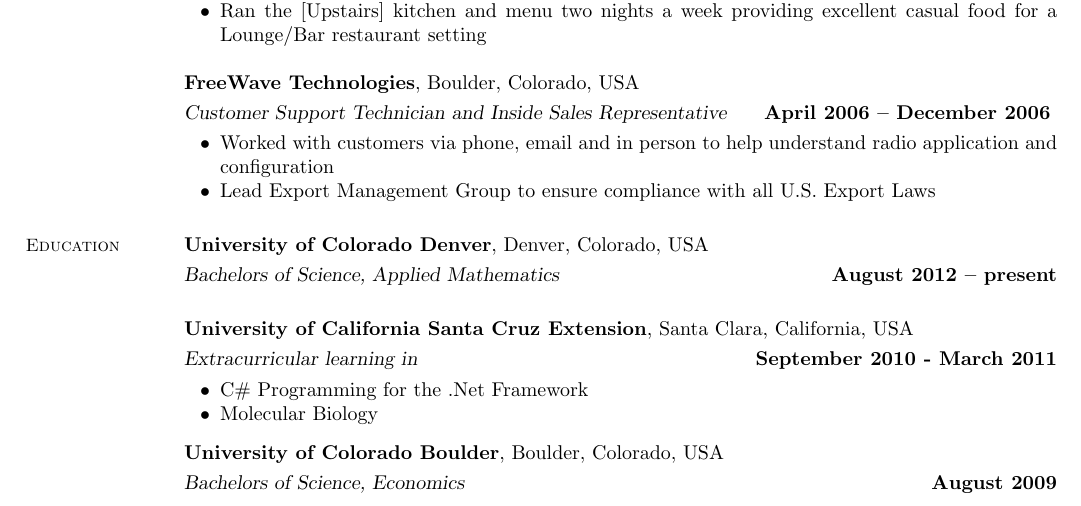
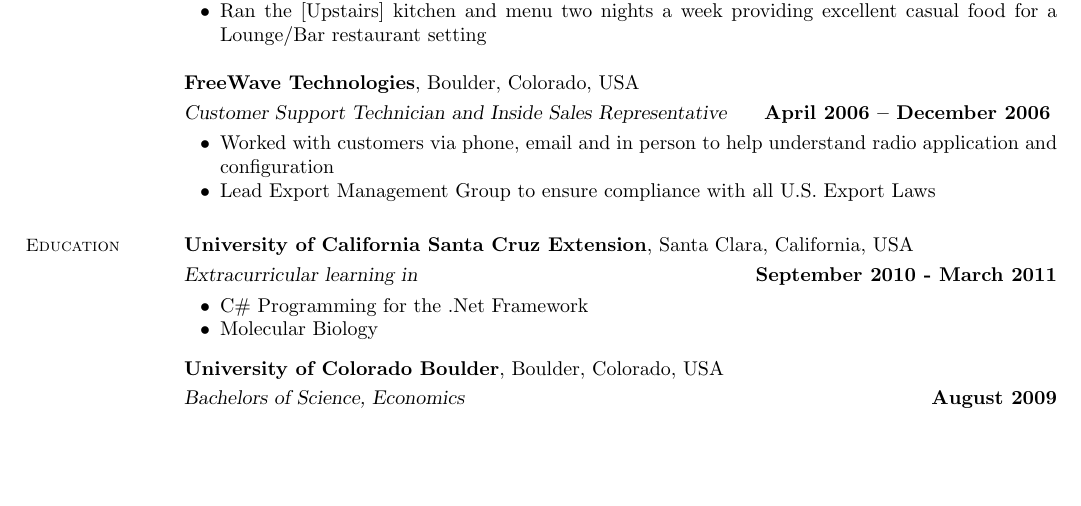
Before and after one commit to jonmoshier/resume, a LaTeX CV (jonmoshier-resume.tex): part of the page, cut so that both start at the same text, the shorter picture padded with empty space. Compiled offline with pdfLaTeX.

Commit message:
removed reference to Applied math at University of Denver, on hiatus

```diff
--- a/jonmoshier-resume.tex
+++ b/jonmoshier-resume.tex
@@ -64,9 +64,6 @@
     % Education
     \section{\mysidestyle Education}
 
-\textbf{University of Colorado Denver}, Denver, Colorado, USA \vspace{1mm}\\\vspace{1mm}%
-    \textsl{Bachelors of Science, Applied Mathematics} \hfill \textbf{ August 2012 -- present}\vspace{-3mm}\\\vspace{-1mm}%
-
     \textbf{University of California Santa Cruz Extension}, Santa Clara, California, USA \vspace{1mm}\\\vspace{1mm}%
     \textsl{Extracurricular learning in} \hfill \textbf{September 2010 - March 2011}\vspace{-3mm}\\\vspace{-1mm}%
     \begin{list2}
```
Also changed, not shown: README.md (added).
